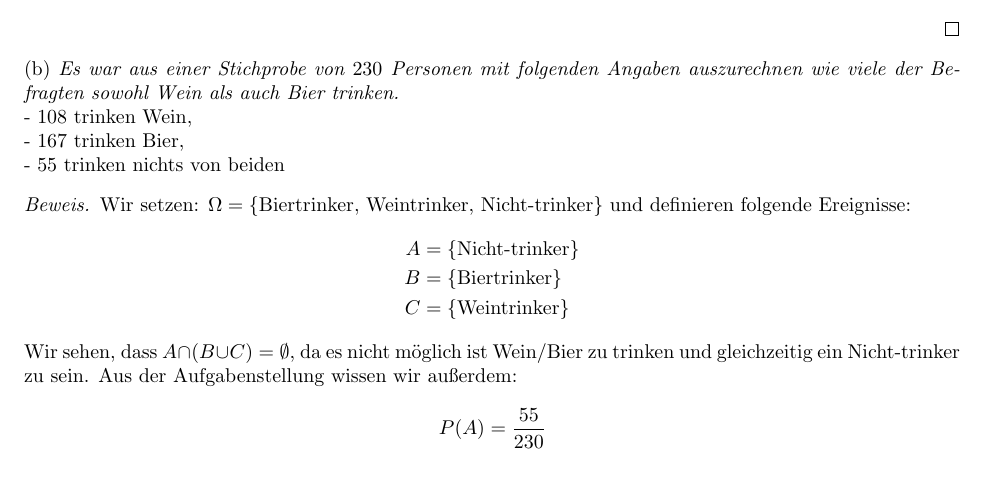
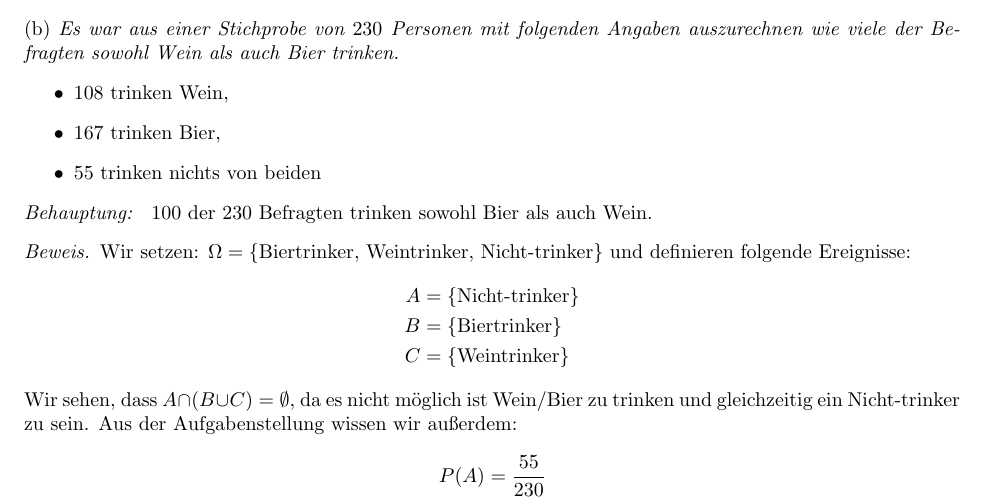
Before and after one commit to data-stepper/latex-university-shit, a LaTeX document (Stochastik/Übungsblatt 1/Aufgabe 3/Stochastik - ÜB1 - A3.tex): part of page 1 of 2, cut so that both start at the same text, the shorter picture padded with empty space. Compiled offline with pdfLaTeX.

Commit message:
added Behauptung und itemzie env.

```diff
--- a/Stochastik/Übungsblatt 1/Aufgabe 3/Stochastik - ÜB1 - A3.tex
+++ b/Stochastik/Übungsblatt 1/Aufgabe 3/Stochastik - ÜB1 - A3.tex
@@ -35,12 +35,15 @@ P(A \cup B \cup C) &= P(A \cup (B \cup C)) = P(A) + P(B \cup C) - \underbrace{ P
 \end{proof}
 
 (b) \textit{Es war aus einer Stichprobe von $230$ Personen mit folgenden Angaben auszurechnen wie viele der Befragten sowohl Wein als auch Bier trinken.}
+\begin{itemize}
+    \item $108$ trinken Wein,
 
-- $108$ trinken Wein,
+    \item $167$ trinken Bier,
 
-- $167$ trinken Bier,
+    \item $55$ trinken nichts von beiden
+\end{itemize}
 
-- $55$ trinken nichts von beiden
+\textit{Behauptung: } 100 der 230 Befragten trinken sowohl Bier als auch Wein.
 \begin{proof}[Beweis]
 Wir setzen: $\Omega = \{\text{Biertrinker, Weintrinker, Nicht-trinker}\}$ und definieren folgende Ereignisse:
 \begin{align*}
```
Also changed, not shown: Stochastik/Übungsblatt 1/Aufgabe 3/Stochastik - ÜB1 - A3.pdf.
